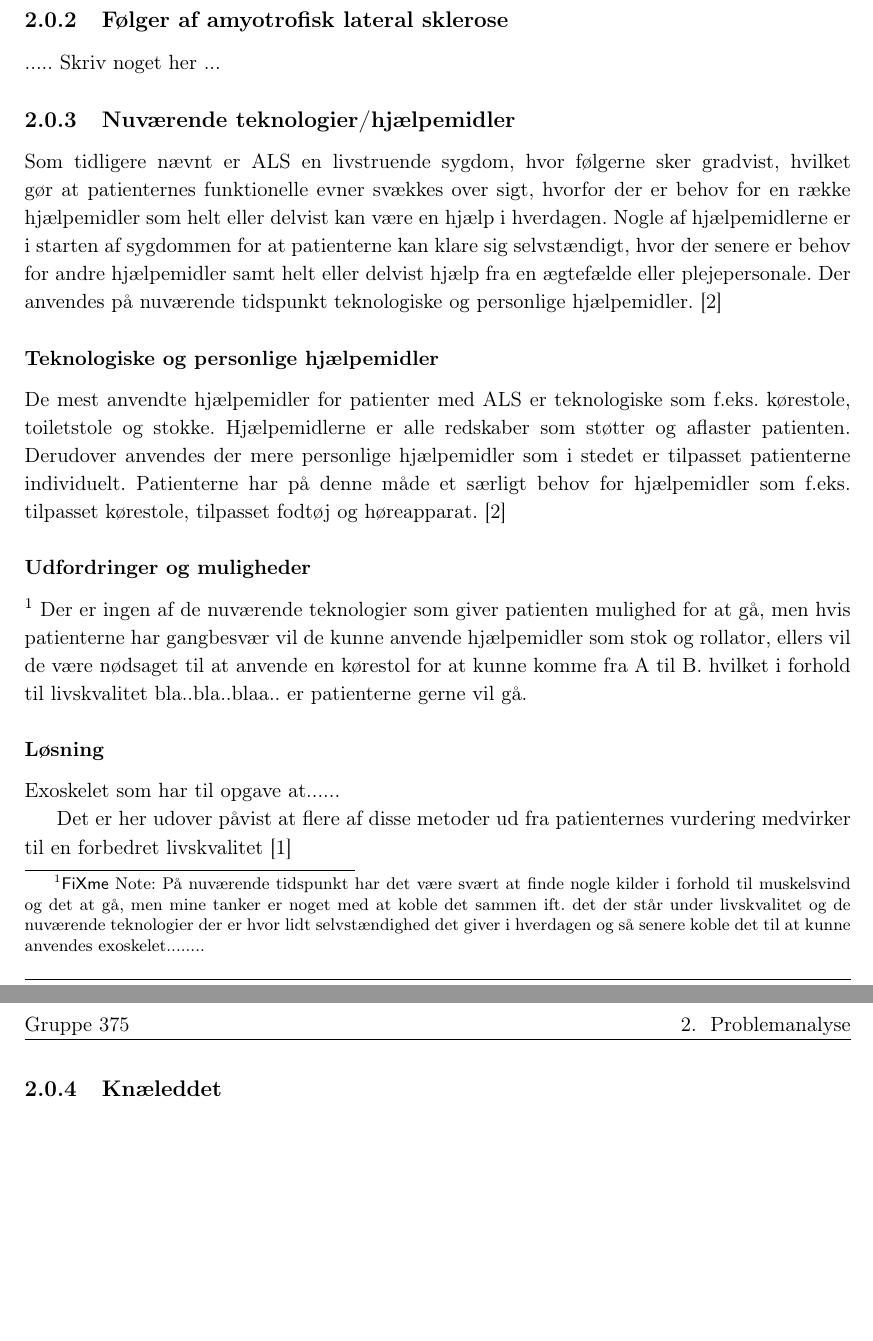
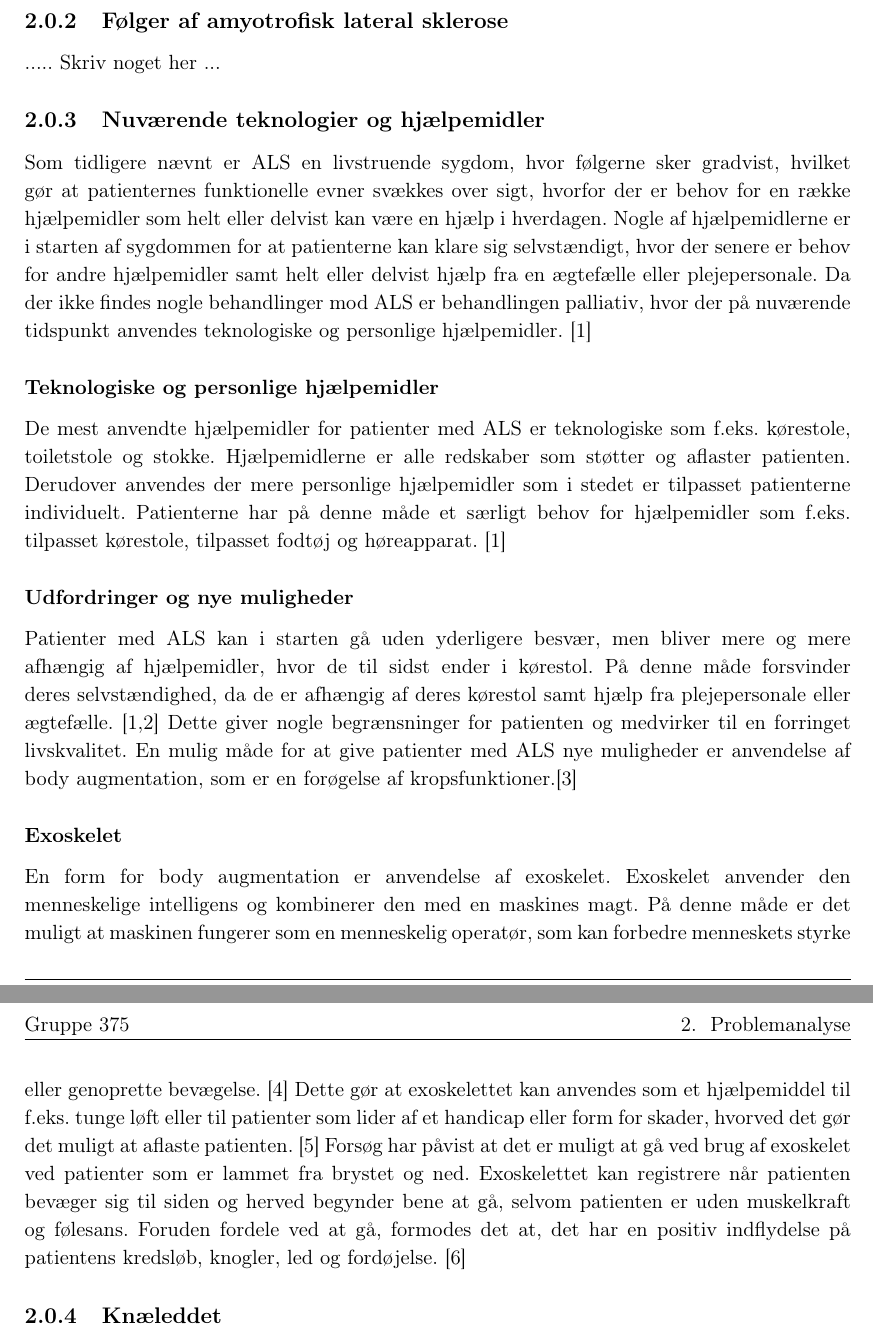
Before and after one commit to mariakroustrup/ST4, a LaTeX book (main.tex, which reads rapportAfsnit/cProblemanalyse/Nuvaerende_teknologier.tex): two parts of pages 2 and 3 of 4, joined at a grey line, cut so that both start at the same text, the shorter picture padded with empty space. Compiled offline with pdfLaTeX.

Commit message:
teknologier

```diff
--- a/rapportAfsnit/cProblemanalyse/Nuvaerende_teknologier.tex
+++ b/rapportAfsnit/cProblemanalyse/Nuvaerende_teknologier.tex
@@ -1,23 +1,19 @@
 % !TeX spellcheck = da_DK
-\subsection{Nuværende teknologier/hjælpemidler}
-% Da der ikke er nogen bevis kur for ALS er teknologierne er pallialiv, dvs. at den er lindrende.
-Som tidligere nævnt er ALS en livstruende sygdom, hvor følgerne sker gradvist, hvilket gør at patienternes funktionelle evner svækkes over sigt, hvorfor der er behov for en række hjælpemidler som helt eller delvist kan være en hjælp i hverdagen. Nogle af hjælpemidlerne er i starten af sygdommen for at patienterne kan klare sig selvstændigt, hvor der senere er behov for andre hjælpemidler samt helt eller delvist hjælp fra en ægtefælde eller plejepersonale. Der anvendes på nuværende tidspunkt teknologiske og personlige hjælpemidler. [2]
+\subsection{Nuværende teknologier og hjælpemidler}
+Som tidligere nævnt er ALS en livstruende sygdom, hvor følgerne sker gradvist, hvilket gør at patienternes funktionelle evner svækkes over sigt, hvorfor der er behov for en række hjælpemidler som helt eller delvist kan være en hjælp i hverdagen. Nogle af hjælpemidlerne er i starten af sygdommen for at patienterne kan klare sig selvstændigt, hvor der senere er behov for andre hjælpemidler samt helt eller delvist hjælp fra en ægtefælle eller plejepersonale. Da der ikke findes nogle behandlinger mod ALS er behandlingen palliativ, hvor der på nuværende tidspunkt anvendes teknologiske og personlige hjælpemidler. [1]
 
 \subsubsection{Teknologiske og personlige hjælpemidler}
-De mest anvendte hjælpemidler for patienter med ALS er teknologiske som f.eks.  kørestole, toiletstole og stokke. Hjælpemidlerne er alle redskaber som støtter og aflaster patienten. Derudover anvendes der mere personlige hjælpemidler som i stedet er tilpasset patienterne individuelt. Patienterne har på denne måde et særligt behov for hjælpemidler som f.eks. tilpasset kørestole, tilpasset fodtøj og høreapparat. [2]
+De mest anvendte hjælpemidler for patienter med ALS er teknologiske som f.eks.  kørestole, toiletstole og stokke. Hjælpemidlerne er alle redskaber som støtter og aflaster patienten. Derudover anvendes der mere personlige hjælpemidler som i stedet er tilpasset patienterne individuelt. Patienterne har på denne måde et særligt behov for hjælpemidler som f.eks. tilpasset kørestole, tilpasset fodtøj og høreapparat. [1]
 
-\subsubsection{Udfordringer og muligheder}
-\fxnote{På nuværende tidspunkt har det være svært at finde nogle kilder i forhold til muskelsvind og det at gå, men mine tanker er noget med at koble det sammen ift. det der står under livskvalitet og de nuværende teknologier der er hvor lidt selvstændighed det giver i hverdagen og så senere koble det til at kunne anvendes exoskelet........}
-Der er ingen af de nuværende teknologier som giver patienten mulighed for at gå, men hvis patienterne har gangbesvær vil de kunne anvende hjælpemidler som stok og rollator, ellers vil de være nødsaget til at anvende en kørestol for at kunne komme fra A til B. hvilket i forhold til livskvalitet bla..bla..blaa.. er patienterne gerne vil gå.
+\subsubsection{Udfordringer og nye muligheder}
+Patienter med ALS kan i starten gå uden yderligere besvær, men bliver mere og mere afhængig af hjælpemidler, hvor de til sidst ender i kørestol. På denne måde forsvinder deres selvstændighed, da de er afhængig af deres kørestol samt hjælp fra plejepersonale eller ægtefælle. [1,2] Dette giver nogle begrænsninger for patienten og medvirker til en forringet livskvalitet. En mulig måde for at give patienter med ALS nye muligheder er anvendelse af body augmentation, som er en forøgelse af kropsfunktioner.[3]
 
+\subsubsection{Exoskelet}
+En form for body augmentation er anvendelse af exoskelet. Exoskelet  anvender den menneskelige intelligens og kombinerer den med en maskines magt. På denne måde er det muligt at maskinen fungerer som en menneskelig operatør, som kan forbedre menneskets styrke eller genoprette bevægelse. [4] Dette gør at exoskelettet kan anvendes som et hjælpemiddel til f.eks. tunge løft eller til patienter som lider af et handicap eller form for skader, hvorved det gør det muligt at aflaste patienten. [5] Forsøg har påvist at det er muligt at gå ved brug af exoskelet ved patienter som er lammet fra brystet og ned. Exoskelettet kan registrere når patienten bevæger sig til siden og herved begynder bene at gå, selvom patienten er uden muskelkraft og følesans. Foruden fordele ved at gå, formodes det at, det har en positiv indflydelse på patientens kredsløb, knogler, led og fordøjelse. [6]
 
-\subsubsection{Løsning}
-Exoskelet som har til opgave at......
-
-
-
-
-Det er her udover påvist at flere af disse metoder ud fra patienternes vurdering medvirker til en forbedret livskvalitet [1]
-
-%[1] http://www.tandfonline.com.zorac.aub.aau.dk/doi/pdf/10.1080/00222895.2014.891970
-%[2] https://books.google.dk/books?id=ha23lFiOGX8C&printsec=frontcover&hl=da&source=gbs_vpt_buy#v=onepage&q&f=false Grundbog om hjælpemidler - til personer med funktionsnedsættelse Åse brandt og lilly Jensen
+%[1]https://books.google.dk/books?id=ha23lFiOGX8C&printsec=frontcover&hl=da&source=gbs_vpt_buy#v=onepage&q&f=false Grundbog om hjælpemidler - til personer med funktionsnedsættelse Åse brandt og lilly Jensen
+%[2] MANGLER EN KILDE!!!!
+%[3] MANGLER EN KILDE!!!!
+%[4]http://pic.sagepub.com.zorac.aub.aau.dk/content/222/8/1599.full.pdf+htmlA review of exoskeleton-type systems and their key technologies
+%[5]http://search.proquest.com.zorac.aub.aau.dk/docview/1647109923?rfr_id=info%3Axri%2Fsid%3Aprimo Robotic exoskeletons: a review of recent progress
+%[6]http://www.rm.dk/om-os/aktuelt/nyheder/nyhedsarkiv-2015/december/rygmarvsskadet-lammet-mand-larer-at-ga1/
```
